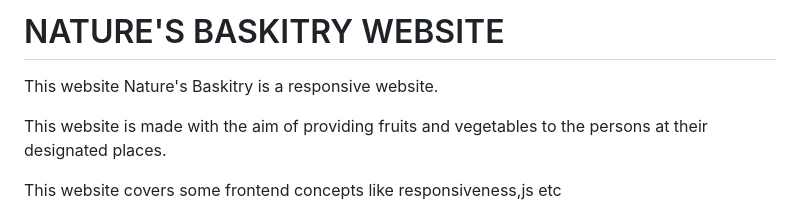
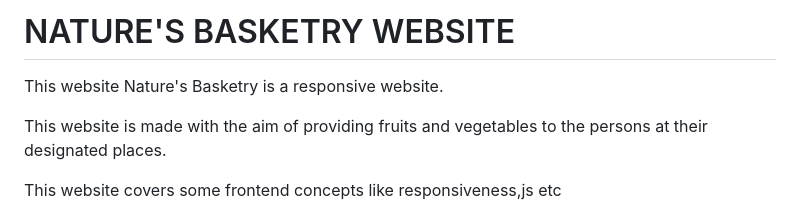
Before and after one commit to ayushmittal3295/Nature-s-Basketry, a Markdown page: README.md, the part around the change. Rendered like a GitHub page.

```diff
--- a/README.md
+++ b/README.md
@@ -1,5 +1,5 @@
-# NATURE'S BASKITRY WEBSITE
-This website Nature's Baskitry is a responsive website.
+# NATURE'S BASKETRY WEBSITE
+This website Nature's Basketry is a responsive website.
 
 This website is made with the aim of providing fruits and vegetables to the persons at their designated places.
 
```
